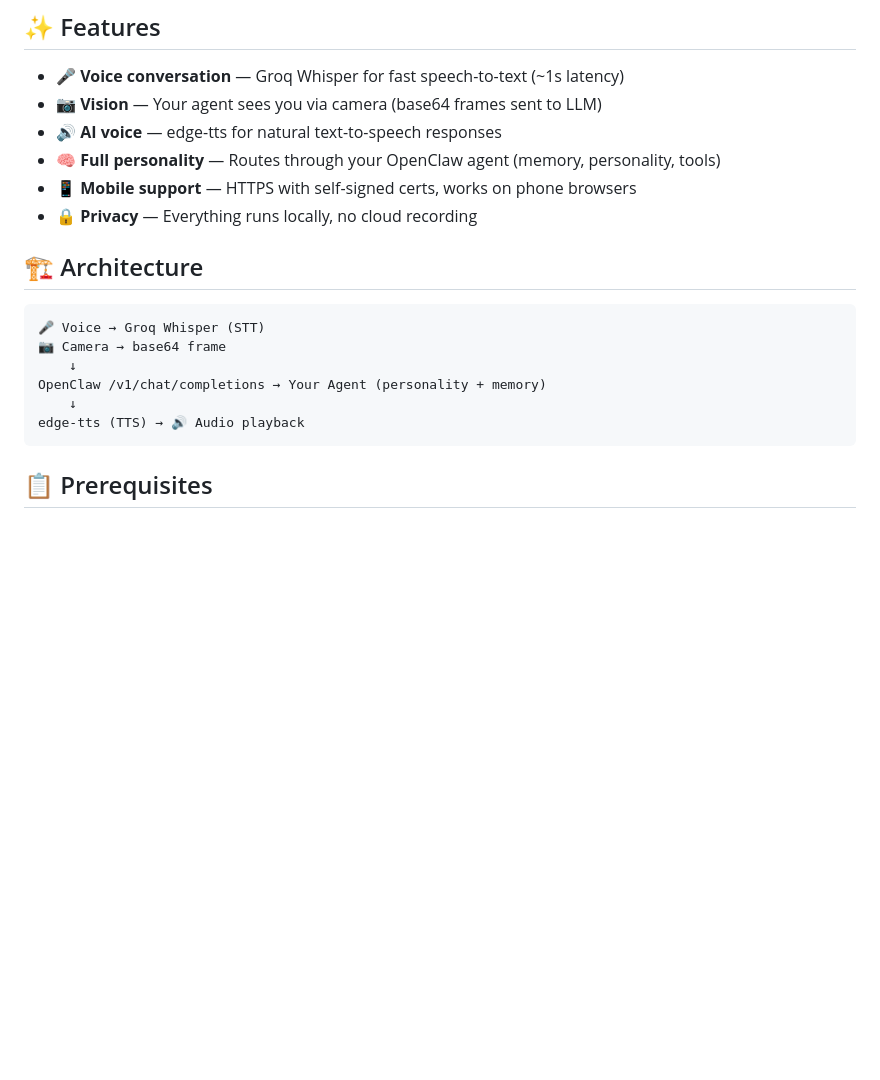
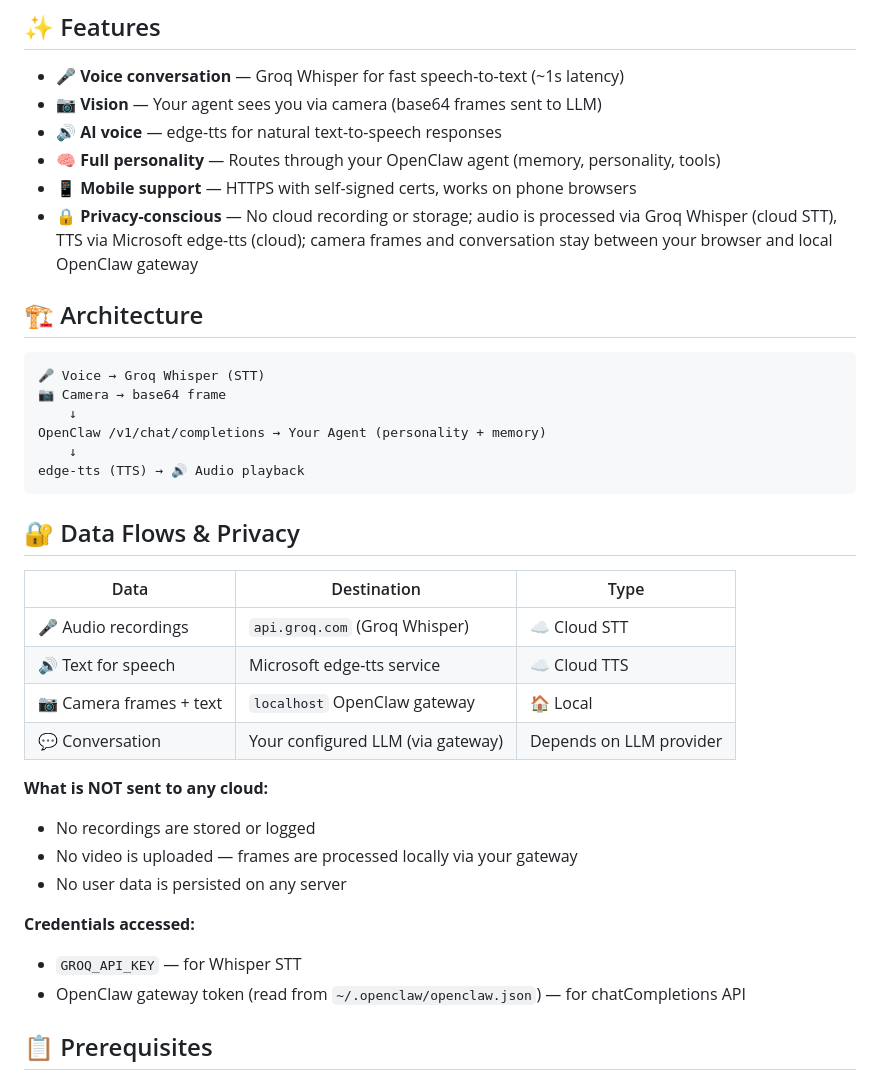
Before and after one commit to sxu75374/videochat-withme, a Markdown page: README.md, the part around the change. GitHub-like rendering; blank space fills up the shorter version.

Commit message:
Fix security scan findings: declare credentials, data flows, correct privacy claims

````diff
--- a/README.md
+++ b/README.md
@@ -11,7 +11,7 @@ https://github.com/user-attachments/assets/demo-placeholder
 - **🔊 AI voice** — edge-tts for natural text-to-speech responses
 - **🧠 Full personality** — Routes through your OpenClaw agent (memory, personality, tools)
 - **📱 Mobile support** — HTTPS with self-signed certs, works on phone browsers
-- **🔒 Privacy** — Everything runs locally, no cloud recording
+- **🔒 Privacy-conscious** — No cloud recording or storage; audio is processed via Groq Whisper (cloud STT), TTS via Microsoft edge-tts (cloud); camera frames and conversation stay between your browser and local OpenClaw gateway
 
 ## 🏗️ Architecture
 
@@ -23,6 +23,24 @@ OpenClaw /v1/chat/completions → Your Agent (personality + memory)
     ↓
 edge-tts (TTS) → 🔊 Audio playback
 ```
+
+## 🔐 Data Flows & Privacy
+
+| Data | Destination | Type |
+|------|-------------|------|
+| 🎤 Audio recordings | `api.groq.com` (Groq Whisper) | ☁️ Cloud STT |
+| 🔊 Text for speech | Microsoft edge-tts service | ☁️ Cloud TTS |
+| 📷 Camera frames + text | `localhost` OpenClaw gateway | 🏠 Local |
+| 💬 Conversation | Your configured LLM (via gateway) | Depends on LLM provider |
+
+**What is NOT sent to any cloud:**
+- No recordings are stored or logged
+- No video is uploaded — frames are processed locally via your gateway
+- No user data is persisted on any server
+
+**Credentials accessed:**
+- `GROQ_API_KEY` — for Whisper STT
+- OpenClaw gateway token (read from `~/.openclaw/openclaw.json`) — for chatCompletions API
 
 ## 📋 Prerequisites
 
````
Also changed, not shown: SKILL.md (+12 -0 lines).
